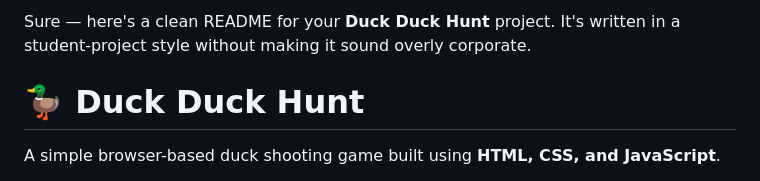
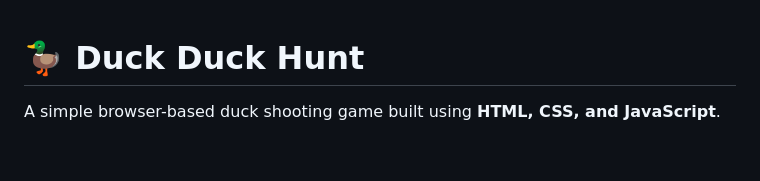
Before and after one commit to HAMYL-Aththnayaka/Duck-Hunt, a Markdown page: README.md, the part around the change. Drawn GitHub-style; blank space fills up the shorter version.

```diff
--- a/README.md
+++ b/README.md
@@ -1,5 +1,3 @@
-Sure — here's a clean README for your **Duck Duck Hunt** project. It's written in a student-project style without making it sound overly corporate.
-
 # 🦆 Duck Duck Hunt
 
 A simple browser-based duck shooting game built using **HTML, CSS, and JavaScript**.
```
